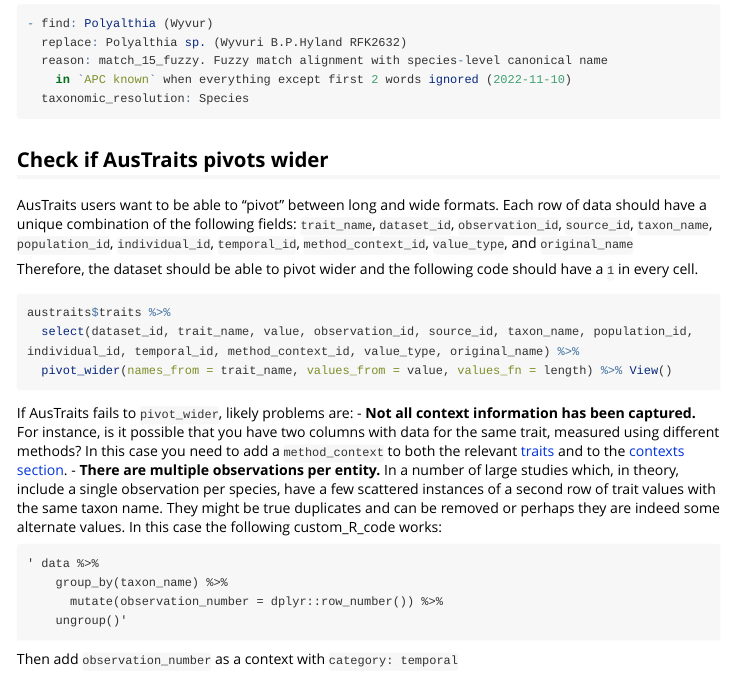
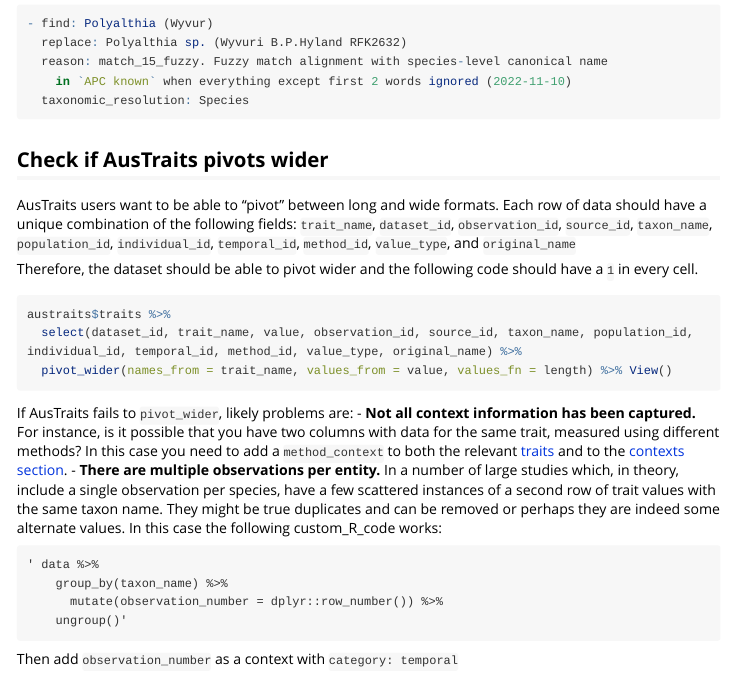
Before and after one commit to traitecoevo/traits.build, an R Markdown document (vignettes/adding_data.Rmd): the page in a window 1100 px wide, from 3260 px down before the commit and from 3320 px down after it, so that both start at the same text. Rendered offline with R 4.5, knitr and Pandoc, with nearby package versions; some code elsewhere in the file could not run offline; long lines of code are wrapped; common packages that the code uses without loading them are loaded.

Commit message:
Minor edits

````diff
--- a/inst/support/traits.build_schema.yml
+++ b/inst/support/traits.build_schema.yml
@@ -78,7 +78,7 @@
         treatment_id: &treatment_id A unique integer identifier for a treatment, where a treatment is any experimental manipulation to an organism's growing/living conditions. The identifier links to specific information in the context table.
         collection_date: &collection_date Date sample was taken, in the format `yyyy-mm-dd`, `yyyy-mm` or `yyyy`, depending on the resoluton specified. Alternatively an overall range for the study can be indicating, with the starting and ending sample date sepatated by a `/`, as in 2010-10/2011-03
         measurement_remarks: &measurement_remarks Brief comments or notes accompanying the trait measurement.
-        method_id: &method_id XXX
+        method_id: &method_id A unique integer identifier to distinguish between multiple sets of methods used to measure a single trait within the same dataset. The identifier links to specific information in the methods table.
         method_context_id: &method_context_id A unique integer identifier indicating a trait is measured multiple times on the same entity, with different methods used for each entry. This field is only used if a single trait is measured using multiple methods within the same dataset. The identifier links to specific information in the context table.
         original_name: &original_name Name given to taxon in the original data supplied by the authors.
     locations:
--- a/vignettes/adding_data.Rmd
+++ b/vignettes/adding_data.Rmd
@@ -742,7 +742,7 @@
     value: 640 ppm
     description: Plants grown at elevated CO2 (640 ppm); 240 ppm above ambient.
 - context_property: measurement temperature
-  category: method_context
+  category: method
   var_in: method_context          #this field would be included in the relevant traits
   values:
   - value: 20°C                   # this value would be keyed in through the relevant traits
@@ -1010,13 +1010,13 @@
 ## Check if AusTraits pivots wider
 AusTraits users want to be able to "pivot" between long and wide formats.
 Each row of data should have a unique combination of the following fields:
-  `trait_name`, `dataset_id`, `observation_id`, `source_id`, `taxon_name`, `population_id`, `individual_id`, `temporal_id`, `method_context_id`, `value_type`, and `original_name`
+  `trait_name`, `dataset_id`, `observation_id`, `source_id`, `taxon_name`, `population_id`, `individual_id`, `temporal_id`, `method_id`, `value_type`, and `original_name`
 
 Therefore, the dataset should be able to pivot wider and the following code should have a `1` in every cell.
 
 ```{r, eval=FALSE, echo=TRUE}
 austraits$traits %>%
-  select(dataset_id, trait_name, value, observation_id, source_id, taxon_name, population_id, individual_id, temporal_id, method_context_id, value_type, original_name) %>%
+  select(dataset_id, trait_name, value, observation_id, source_id, taxon_name, population_id, individual_id, temporal_id, method_id, value_type, original_name) %>%
   pivot_wider(names_from = trait_name, values_from = value, values_fn = length) %>% View()
 ```
 
````
Also changed, not shown: R/process.R (+6 -8 lines), 2 other files.
